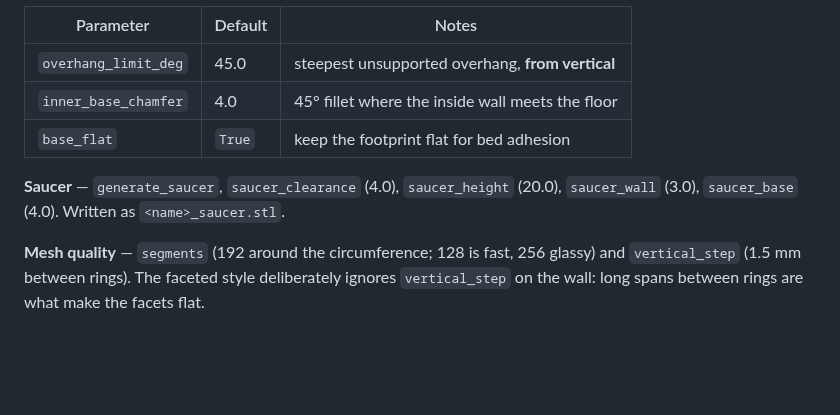
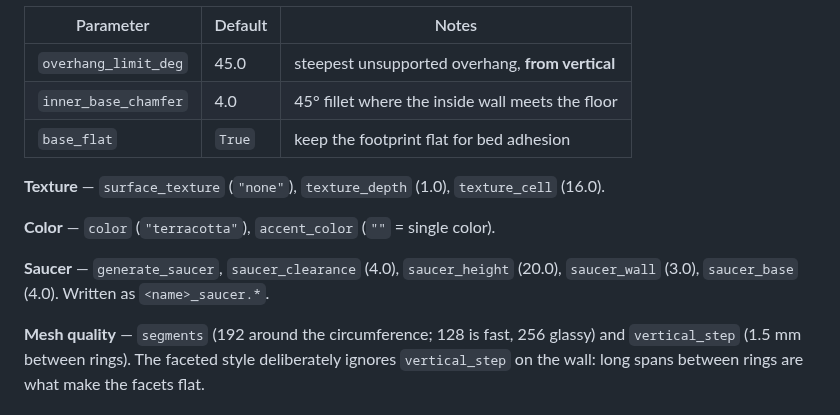
Before and after one commit to MEHDLLC/Flower-Pot-Stl-Generator, a Markdown page: README.md, the part around one of its changes. Rendered like a GitHub page; blank space fills up the shorter version.

```diff
--- a/README.md
+++ b/README.md
@@ -126,8 +172,12 @@ producing a broken mesh.
 | `inner_base_chamfer` | 4.0 | 45° fillet where the inside wall meets the floor |
 | `base_flat` | `True` | keep the footprint flat for bed adhesion |
 
+**Texture** — `surface_texture` (`"none"`), `texture_depth` (1.0), `texture_cell` (16.0).
+
+**Color** — `color` (`"terracotta"`), `accent_color` (`""` = single color).
+
 **Saucer** — `generate_saucer`, `saucer_clearance` (4.0), `saucer_height` (20.0),
-`saucer_wall` (3.0), `saucer_base` (4.0). Written as `<name>_saucer.stl`.
+`saucer_wall` (3.0), `saucer_base` (4.0). Written as `<name>_saucer.*`.
 
 **Mesh quality** — `segments` (192 around the circumference; 128 is fast, 256 glassy) and
 `vertical_step` (1.5 mm between rings). The faceted style deliberately ignores
```
Also changed, not shown: other parts of README.md (+68 -11 lines), docs/img/styles.png, docs/img/textures.png (added), 15 other files.
